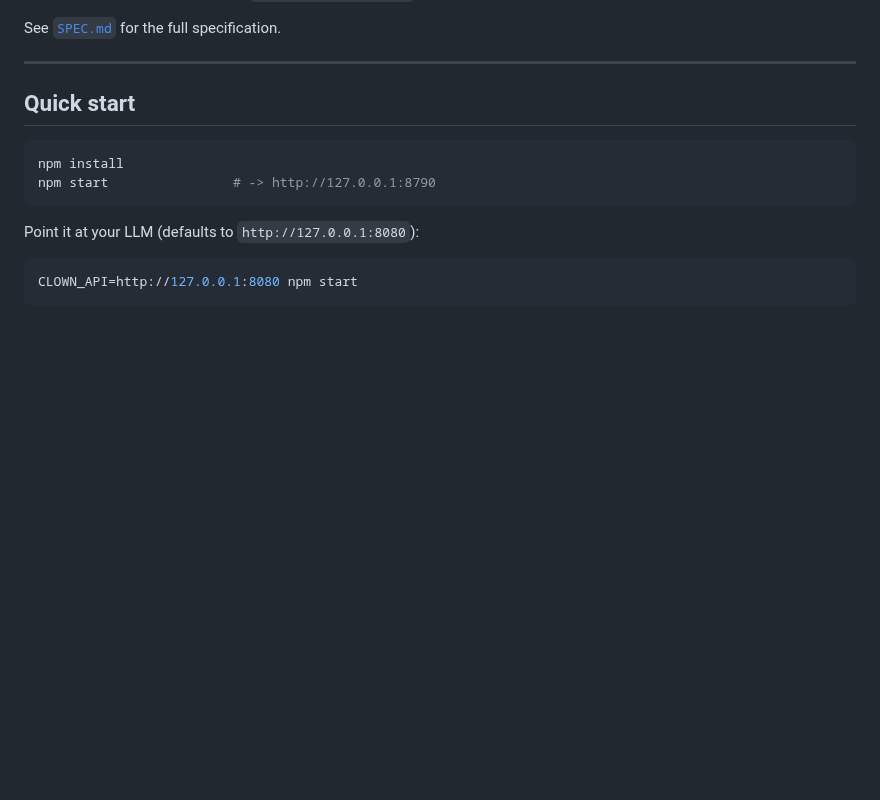
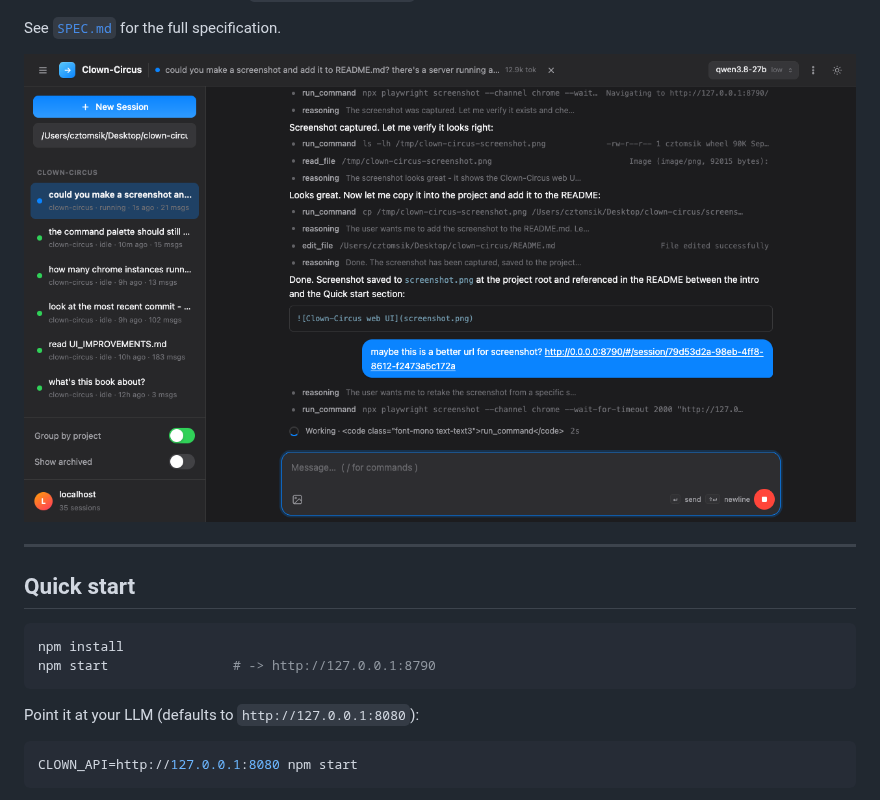
Before and after one commit to cztomsik/clown-circus, a Markdown page: README.md, the part around the change. GitHub-like rendering; pictures changed too: screenshot.png (added); blank space fills up the shorter version.

Commit message:
Add web UI screenshot to README

```diff
--- a/README.md
+++ b/README.md
@@ -12,6 +12,8 @@ in a local **SQLite** database, so state survives restarts.
 - **LLM**: any OpenAI-compatible `/v1/chat/completions` endpoint (llama.cpp by default).
 
 See [`SPEC.md`](SPEC.md) for the full specification.
+
+![Clown-Circus web UI](screenshot.png)
 
 ---
 
```
